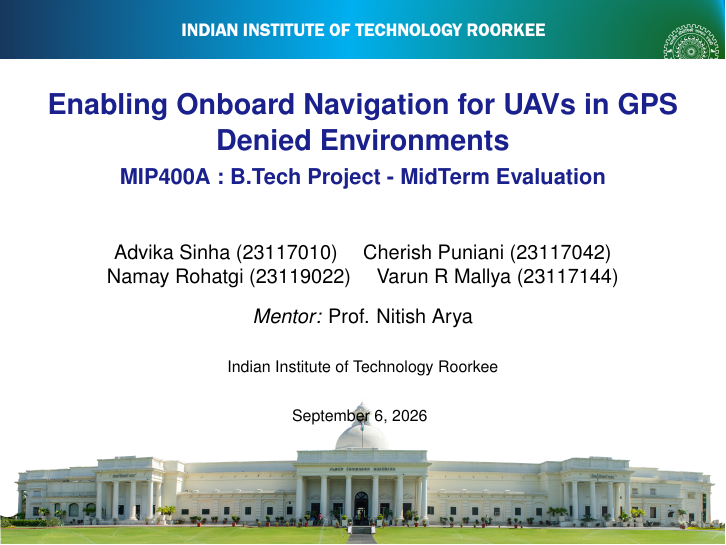
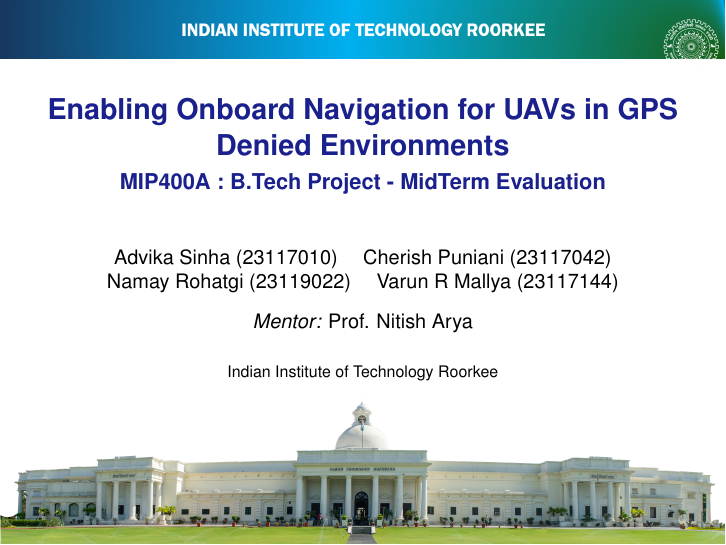
Before and after one commit to FPGAs-and-Navigation/BTP, LaTeX slides (midterm_report/IITR_template.tex): page 1 of 9. Compiled offline with pdfLaTeX.

Commit message:
remove date

```diff
--- a/midterm_report/IITR_template.tex
+++ b/midterm_report/IITR_template.tex
@@ -33,7 +33,7 @@
 \author{\small Advika Sinha (23117010) \quad Cherish Puniani (23117042)\\
 \small Namay Rohatgi (23119022) \quad Varun R Mallya (23117144)\\[0.8em]
 \small \textit{Mentor:} Prof. Nitish Arya}
-\date{{\scriptsize\today} \vspace{2em}}
+\date{\vspace{2em}}
 \institute{Indian Institute of Technology Roorkee}
 %%%%%%%%%%%%%%%%%%%%%%%%%%%%%%%%%%%%%%%%%%%
 \begin{document}
```
Also changed, not shown: 1 other file.
